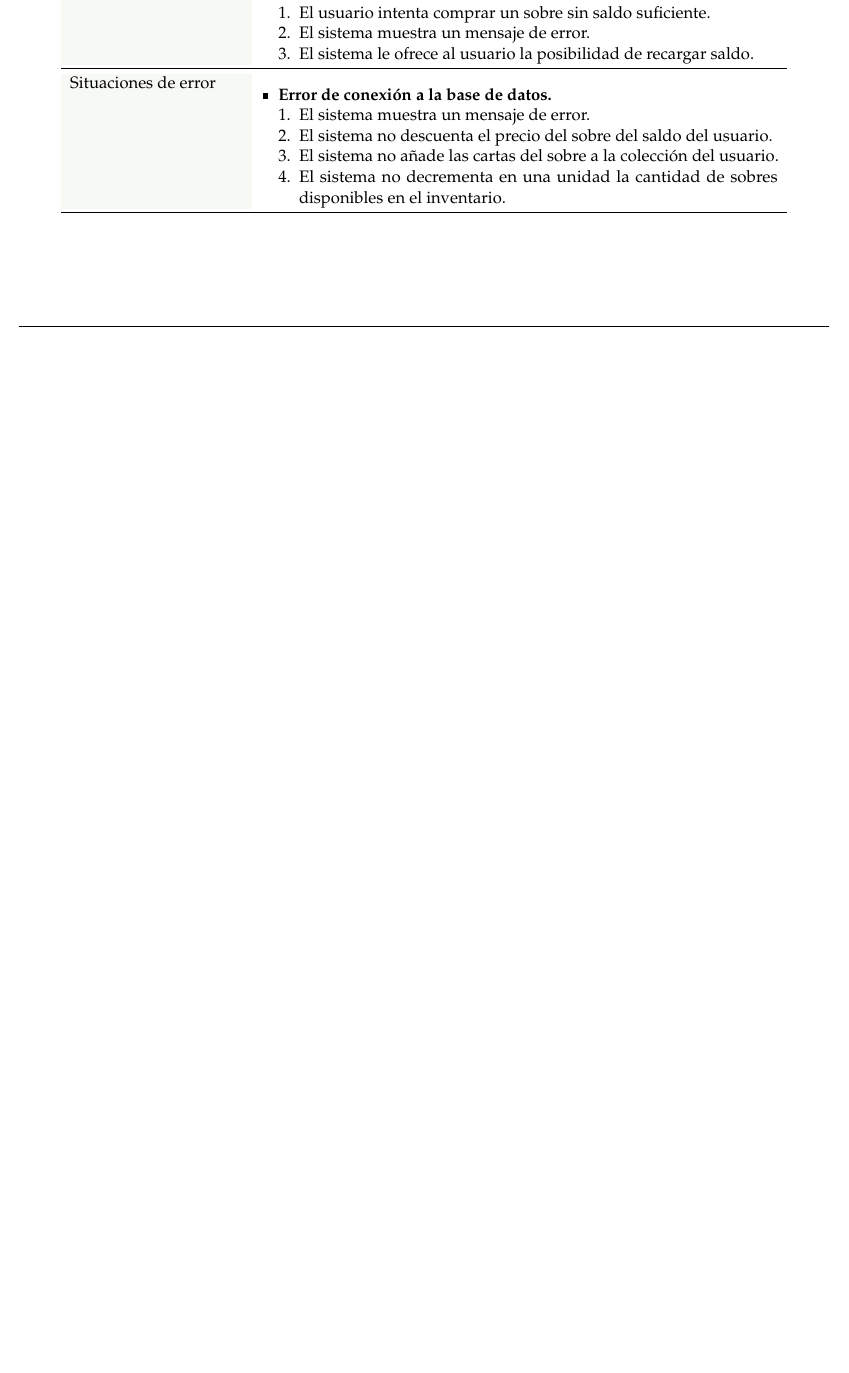
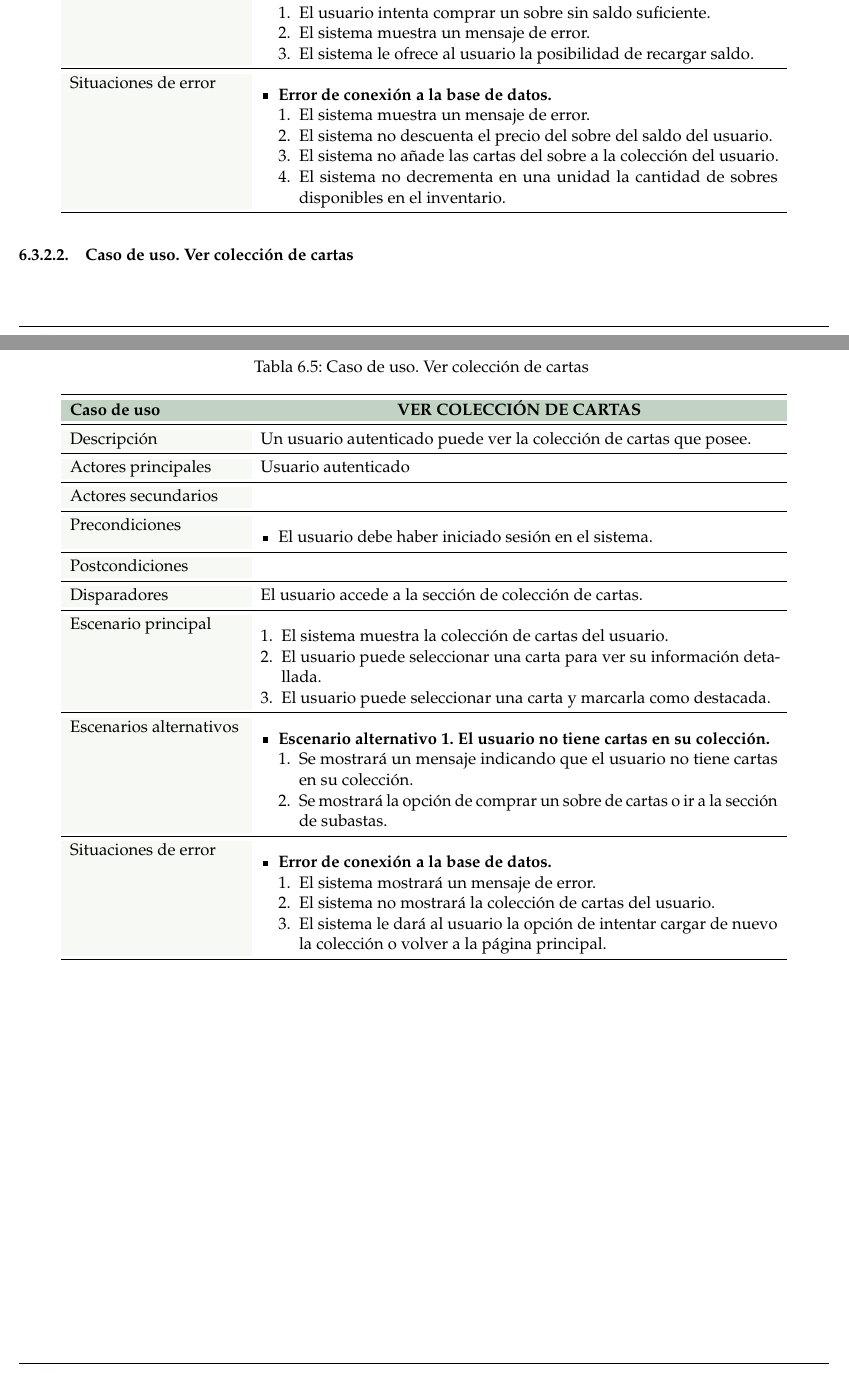
Before and after one commit to paulasuarezp/TFG-Documentacion, a LaTeX document (TFG.tex, which reads 6-Analisis-del-sistema-de-informacion/6_3-Casos-de-uso/6_3-Autenticado.tex): part of page 53 of 91 before the commit and two parts of pages 53 and 54 of 92 after it, the two joined at a grey line, cut so that both start at the same text, the shorter picture padded with empty space. Compiled offline with pdfLaTeX.

Commit message:
ver coleccion de cartas

```diff
--- a/6-Analisis-del-sistema-de-informacion/6_3-Casos-de-uso/6_3-Autenticado.tex
+++ b/6-Analisis-del-sistema-de-informacion/6_3-Casos-de-uso/6_3-Autenticado.tex
@@ -77,3 +77,72 @@
         \end{enumerate}
     \end{itemize} \\
 \end{longtable}
+
+
+
+\subsubsection{Caso de uso. Ver colección de cartas} \label{sec:cu_coleccion-cartas}
+\begin{longtable}{
+    >{\columncolor{lightgreen!20}}p{4cm}
+    p{12cm}
+    }
+    \caption{Caso de uso. Ver colección de cartas} \label{table:cu_coleccion-cartas} \\
+    \toprule
+    \rowcolor{darkgreen!50}
+    \textbf{Caso de uso} & \multicolumn{1}{>{\columncolor{darkgreen!50}\centering\arraybackslash}p{12cm}}{\textbf{VER COLECCIÓN DE CARTAS}} \\
+    \endfirsthead
+
+    \multicolumn{2}{c}%
+    {{ \tablename\ \thetable{} Caso de uso. Ver colección de cartas -- continuación de la página anterior}} \\
+    \toprule
+    \rowcolor{darkgreen!50}
+    \textbf{Caso de uso} & \multicolumn{1}{>{\columncolor{darkgreen!50}\centering\arraybackslash}p{12cm}}{\textbf{VER COLECCIÓN DE CARTAS}} \\
+    \midrule
+    \endhead
+
+    \midrule
+    \multicolumn{2}{r}{{Continúa en la siguiente página...}} \\
+    \endfoot
+
+    \bottomrule
+    \endlastfoot
+
+    \midrule
+    Descripción & Un usuario autenticado puede ver la colección de cartas que posee. \\
+    \midrule
+    Actores principales & Usuario autenticado \\
+    \midrule
+    Actores secundarios &  \\
+    \midrule
+    Precondiciones & \begin{itemize}[nosep,leftmargin=*]
+        \item El usuario debe haber iniciado sesión en el sistema.
+    \end{itemize} \\
+    \midrule
+    Postcondiciones & \\
+    \midrule
+    Disparadores & El usuario accede a la sección de colección de cartas. \\
+    \midrule
+    Escenario principal & \begin{enumerate}[nosep,leftmargin=*]
+        \item El sistema muestra la colección de cartas del usuario.
+        \item El usuario puede seleccionar una carta para ver su información detallada.
+        \item El usuario puede seleccionar una carta y marcarla como destacada.
+    \end{enumerate} \\
+    \midrule
+    Escenarios alternativos &
+    \begin{itemize}[nosep,leftmargin=*]
+        \item \textbf{Escenario alternativo 1. El usuario no tiene cartas en su colección.}
+        \begin{enumerate}[nosep,leftmargin=*]
+            \item Se mostrará un mensaje indicando que el usuario no tiene cartas en su colección.
+            \item Se mostrará la opción de comprar un sobre de cartas o ir a la sección de subastas.
+        \end{enumerate}
+    \end{itemize} \\
+    \midrule
+    Situaciones de error &
+    \begin{itemize}[nosep,leftmargin=*]
+        \item \textbf{Error de conexión a la base de datos.}
+        \begin{enumerate}[nosep,leftmargin=*]
+            \item El sistema mostrará un mensaje de error.
+            \item El sistema no mostrará la colección de cartas del usuario.
+            \item El sistema le dará al usuario la opción de intentar cargar de nuevo la colección o volver a la página principal.
+        \end{enumerate}
+    \end{itemize} \\
+\end{longtable}
```
Also changed, not shown: coloresLatex.txt (+69 -0 lines).
